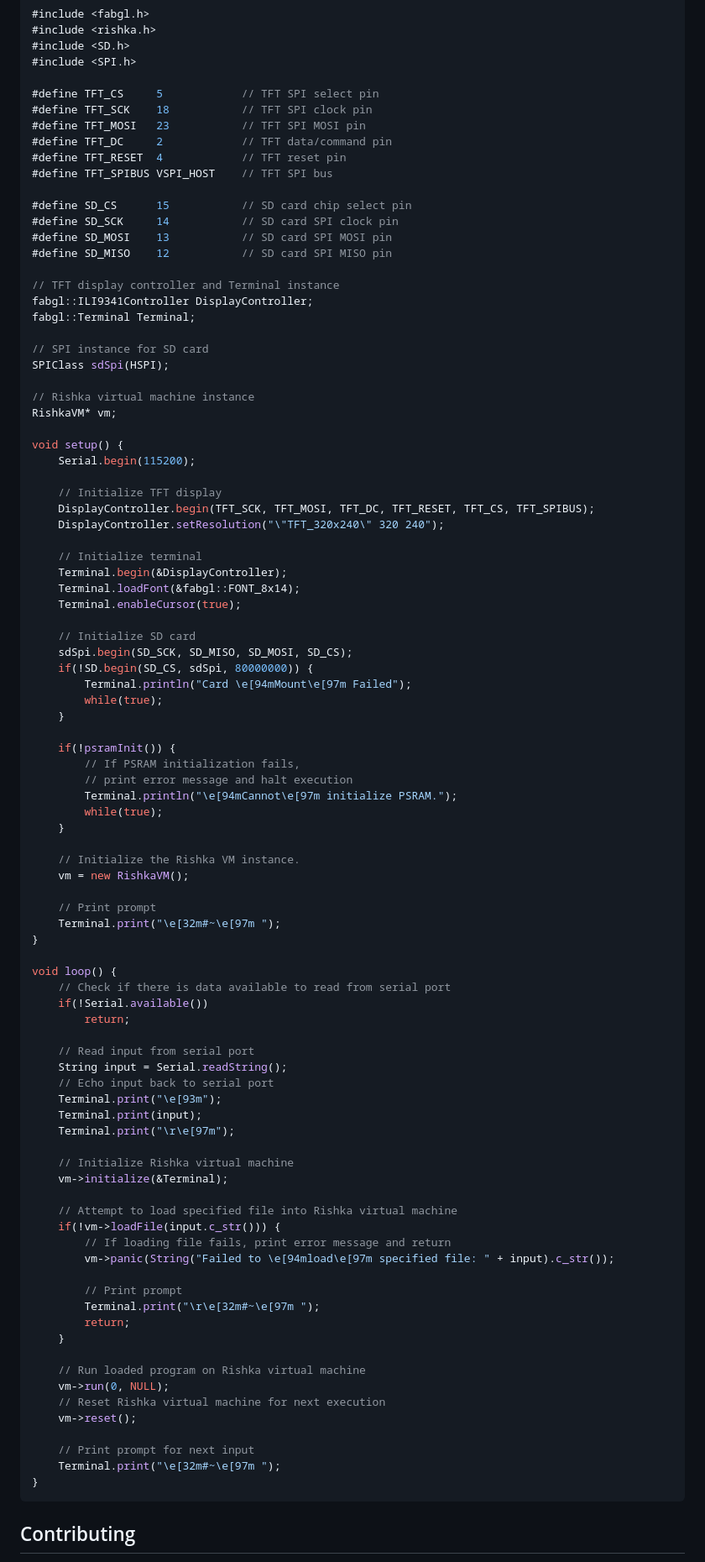
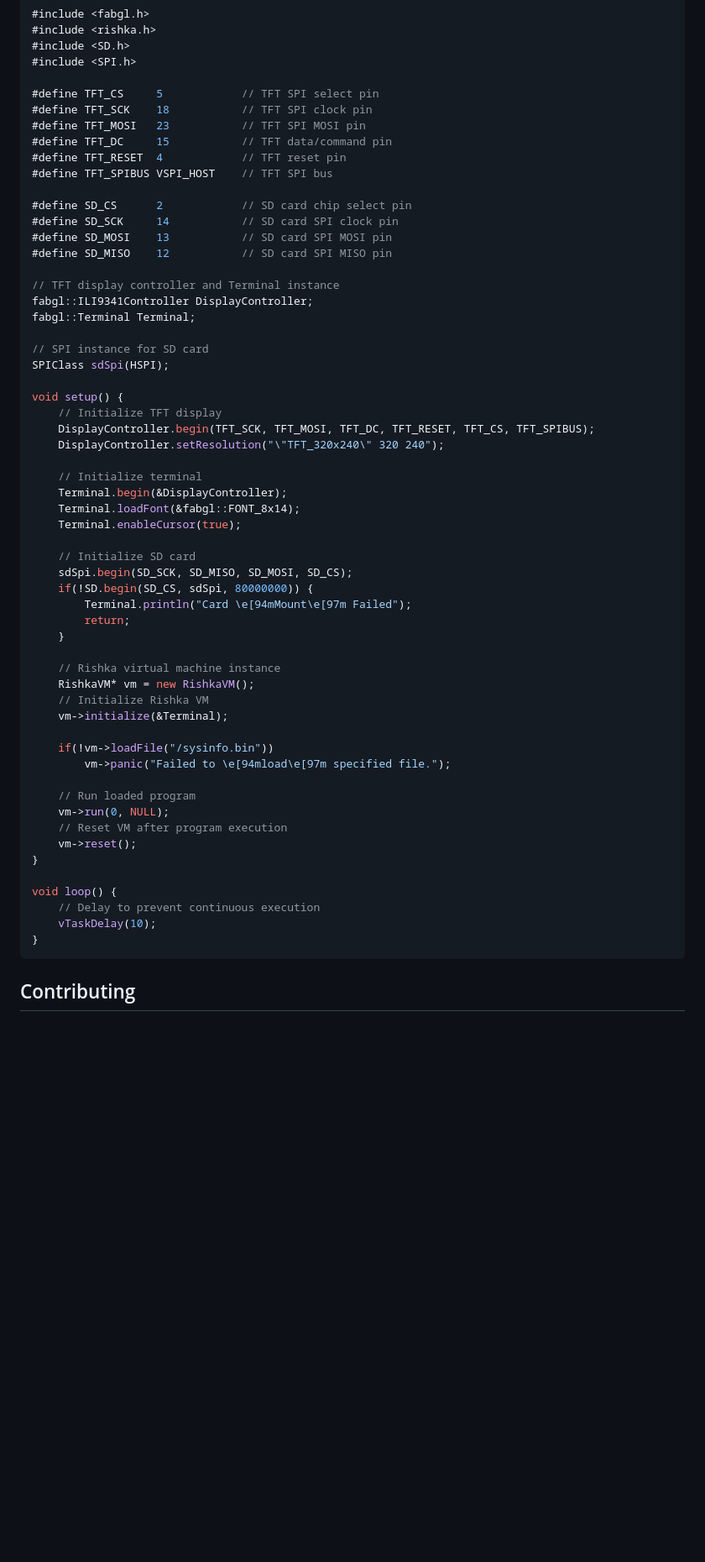
Before and after one commit to nthnn/rishka, a Markdown page: README.md, the part around the change. Shown at 84% size. GitHub-like rendering; blank space fills up the shorter version.

Commit message:
Updated example usage on README.md

````diff
--- a/README.md
+++ b/README.md
@@ -137,11 +137,11 @@ This example demonstrates the usage of Rishka virtual machine on an ESP32-WROVER
 #define TFT_CS     5            // TFT SPI select pin
 #define TFT_SCK    18           // TFT SPI clock pin
 #define TFT_MOSI   23           // TFT SPI MOSI pin
-#define TFT_DC     2            // TFT data/command pin
+#define TFT_DC     15           // TFT data/command pin
 #define TFT_RESET  4            // TFT reset pin
 #define TFT_SPIBUS VSPI_HOST    // TFT SPI bus
 
-#define SD_CS      15           // SD card chip select pin
+#define SD_CS      2            // SD card chip select pin
 #define SD_SCK     14           // SD card SPI clock pin
 #define SD_MOSI    13           // SD card SPI MOSI pin
 #define SD_MISO    12           // SD card SPI MISO pin
@@ -153,12 +153,7 @@ fabgl::Terminal Terminal;
 // SPI instance for SD card
 SPIClass sdSpi(HSPI);
 
-// Rishka virtual machine instance
-RishkaVM* vm;
-
 void setup() {
-    Serial.begin(115200);
-
     // Initialize TFT display
     DisplayController.begin(TFT_SCK, TFT_MOSI, TFT_DC, TFT_RESET, TFT_CS, TFT_SPIBUS);
     DisplayController.setResolution("\"TFT_320x240\" 320 240");
@@ -172,55 +167,26 @@ void setup() {
     sdSpi.begin(SD_SCK, SD_MISO, SD_MOSI, SD_CS);
     if(!SD.begin(SD_CS, sdSpi, 80000000)) {
         Terminal.println("Card \e[94mMount\e[97m Failed");
-        while(true);
+        return;
     }
 
-    if(!psramInit()) {
-        // If PSRAM initialization fails,
-        // print error message and halt execution
-        Terminal.println("\e[94mCannot\e[97m initialize PSRAM.");
-        while(true);
-    }
+    // Rishka virtual machine instance
+    RishkaVM* vm = new RishkaVM();
+    // Initialize Rishka VM
+    vm->initialize(&Terminal);
 
-    // Initialize the Rishka VM instance.
-    vm = new RishkaVM();
+    if(!vm->loadFile("/sysinfo.bin"))
+        vm->panic("Failed to \e[94mload\e[97m specified file.");
 
-    // Print prompt
-    Terminal.print("\e[32m#~\e[97m ");
+    // Run loaded program
+    vm->run(0, NULL);
+    // Reset VM after program execution
+    vm->reset();
 }
 
 void loop() {
-    // Check if there is data available to read from serial port
-    if(!Serial.available())
-        return;
-
-    // Read input from serial port
-    String input = Serial.readString();
-    // Echo input back to serial port
-    Terminal.print("\e[93m");
-    Terminal.print(input);
-    Terminal.print("\r\e[97m");
-
-    // Initialize Rishka virtual machine
-    vm->initialize(&Terminal);
-
-    // Attempt to load specified file into Rishka virtual machine
-    if(!vm->loadFile(input.c_str())) {
-        // If loading file fails, print error message and return
-        vm->panic(String("Failed to \e[94mload\e[97m specified file: " + input).c_str());
-
-        // Print prompt
-        Terminal.print("\r\e[32m#~\e[97m ");
-        return;
-    }
-
-    // Run loaded program on Rishka virtual machine
-    vm->run(0, NULL);
-    // Reset Rishka virtual machine for next execution
-    vm->reset();
-
-    // Print prompt for next input
-    Terminal.print("\e[32m#~\e[97m ");
+    // Delay to prevent continuous execution
+    vTaskDelay(10);
 }
 ```
 
````
Also changed, not shown: misc/main_page.md (+15 -49 lines).
